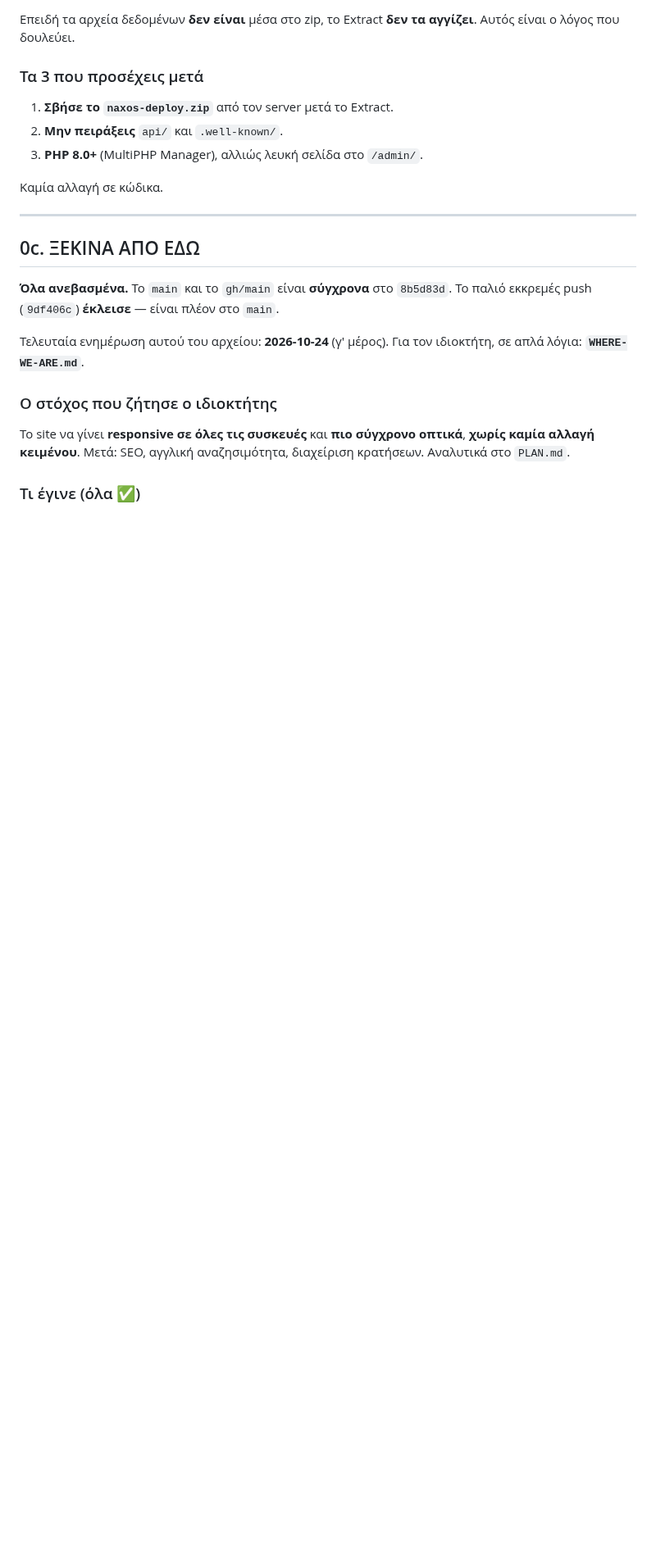
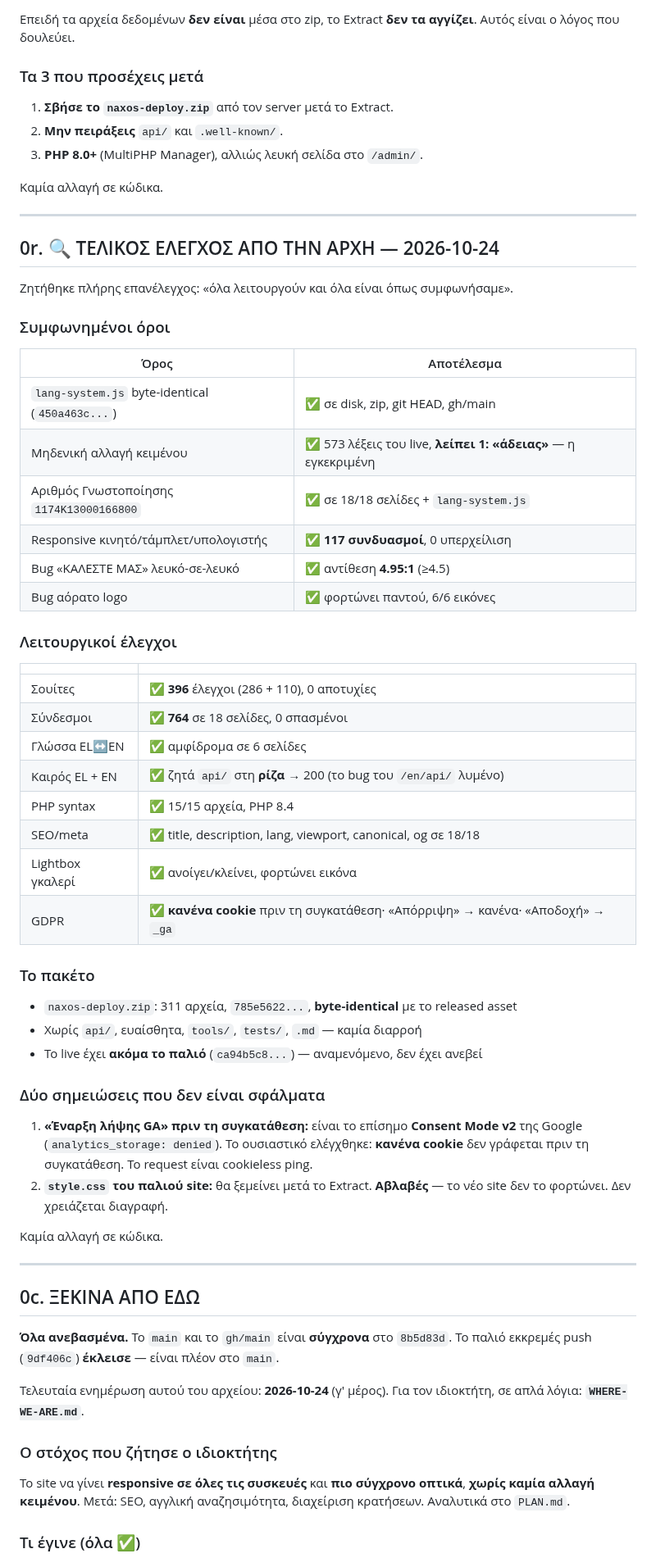
Before and after one commit to Iakovosv/Naxos-site-2-naxos-balcony, a Markdown page: STATUS.md, the part around the change. Shown at 82% size. Drawn GitHub-style; blank space fills up the shorter version.

Commit message:
Τελικός έλεγχος από την αρχή: όλοι οι όροι επιβεβαιωμένοι
Πλήρης επανέλεγχος με ανεξάρτητους ελέγχους πέρα από τις σουίτες:

Όροι: lang-system.js byte-identical σε disk/zip/git/gh (450a463c...). Κείμενα:
573 λέξεις του live, λείπει μόνο το «άδειας» — η εγκεκριμένη αλλαγή. Γνωστοποίηση
1174Κ13000166800 σε 18/18 σελίδες. Responsive: 117 συνδυασμοί σελίδας x πλάτους,
0 υπερχείλιση. Bug ΚΑΛΕΣΤΕ ΜΑΣ: αντίθεση 4.95:1. Bug logo: φορτώνει παντού.

Λειτουργικά: 396 έλεγχοι (286+110) με 0 αποτυχίες. 764 σύνδεσμοι σε 18 σελίδες,
κανένας σπασμένος. Γλώσσα EL<->EN αμφίδρομα σε 6 σελίδες. Καιρός EL και EN
ζητούν το api στη ρίζα (200) — το bug του /en/api/ επιβεβαιώθηκε λυμένο με
πραγματικό fetch σε προσομοιωμένο api. PHP syntax 15/15. SEO/meta πλήρη σε 18/18.
Lightbox λειτουργικό. GDPR: κανένα cookie πριν τη συγκατάθεση, κανένα μετά
Απόρριψη, _ga μετά Αποδοχή (Consent Mode v2).

Zip: 311 αρχεία, 785e5622..., byte-identical με το released asset, χωρίς api/,
ευαίσθητα, tools/, tests/ ή .md.

Δύο ευρήματα που δεν είναι σφάλματα, καταγεγραμμένα στο STATUS.md §0r: το
Consent Mode v2 στέλνει cookieless ping πριν τη συγκατάθεση (αναμενόμενο), και
το style.css του παλιού site θα ξεμείνει αβλαβές μετά το Extract.

Co-authored-by: openhands <openhands@all-hands.dev>

```diff
--- a/STATUS.md
+++ b/STATUS.md
@@ -858,6 +858,52 @@ if (@mkdir($p['outside_dir'], 0755)) { @chmod($p['outside_dir'], 0755); return t
 1. **Σβήσε το `naxos-deploy.zip`** από τον server μετά το Extract.
 2. **Μην πειράξεις** `api/` και `.well-known/`.
 3. **PHP 8.0+** (MultiPHP Manager), αλλιώς λευκή σελίδα στο `/admin/`.
+
+Καμία αλλαγή σε κώδικα.
+
+---
+
+## 0r. 🔍 ΤΕΛΙΚΟΣ ΕΛΕΓΧΟΣ ΑΠΟ ΤΗΝ ΑΡΧΗ — 2026-10-24
+
+Ζητήθηκε πλήρης επανέλεγχος: «όλα λειτουργούν και όλα είναι όπως συμφωνήσαμε».
+
+### Συμφωνημένοι όροι
+
+| Όρος | Αποτέλεσμα |
+|---|---|
+| `lang-system.js` byte-identical (`450a463c...`) | ✅ σε disk, zip, git HEAD, gh/main |
+| Μηδενική αλλαγή κειμένου | ✅ 573 λέξεις του live, **λείπει 1: «άδειας»** — η εγκεκριμένη |
+| Αριθμός Γνωστοποίησης `1174Κ13000166800` | ✅ σε 18/18 σελίδες + `lang-system.js` |
+| Responsive κινητό/τάμπλετ/υπολογιστής | ✅ **117 συνδυασμοί**, 0 υπερχείλιση |
+| Bug «ΚΑΛΕΣΤΕ ΜΑΣ» λευκό-σε-λευκό | ✅ αντίθεση **4.95:1** (≥4.5) |
+| Bug αόρατο logo | ✅ φορτώνει παντού, 6/6 εικόνες |
+
+### Λειτουργικοί έλεγχοι
+
+| | |
+|---|---|
+| Σουίτες | ✅ **396** έλεγχοι (286 + 110), 0 αποτυχίες |
+| Σύνδεσμοι | ✅ **764** σε 18 σελίδες, 0 σπασμένοι |
+| Γλώσσα EL↔EN | ✅ αμφίδρομα σε 6 σελίδες |
+| Καιρός EL + EN | ✅ ζητά `api/` στη **ρίζα** → 200 (το bug του `/en/api/` λυμένο) |
+| PHP syntax | ✅ 15/15 αρχεία, PHP 8.4 |
+| SEO/meta | ✅ title, description, lang, viewport, canonical, og σε 18/18 |
+| Lightbox γκαλερί | ✅ ανοίγει/κλείνει, φορτώνει εικόνα |
+| GDPR | ✅ **κανένα cookie** πριν τη συγκατάθεση· «Απόρριψη» → κανένα· «Αποδοχή» → `_ga` |
+
+### Το πακέτο
+
+- `naxos-deploy.zip`: 311 αρχεία, `785e5622...`, **byte-identical** με το released asset
+- Χωρίς `api/`, ευαίσθητα, `tools/`, `tests/`, `.md` — καμία διαρροή
+- Το live έχει **ακόμα το παλιό** (`ca94b5c8...`) — αναμενόμενο, δεν έχει ανεβεί
+
+### Δύο σημειώσεις που δεν είναι σφάλματα
+
+1. **«Έναρξη λήψης GA» πριν τη συγκατάθεση:** είναι το επίσημο **Consent Mode v2**
+   της Google (`analytics_storage: denied`). Το ουσιαστικό ελέγχθηκε: **κανένα
+   cookie** δεν γράφεται πριν τη συγκατάθεση. Το request είναι cookieless ping.
+2. **`style.css` του παλιού site:** θα ξεμείνει μετά το Extract. **Αβλαβές** —
+   το νέο site δεν το φορτώνει. Δεν χρειάζεται διαγραφή.
 
 Καμία αλλαγή σε κώδικα.
 
```
